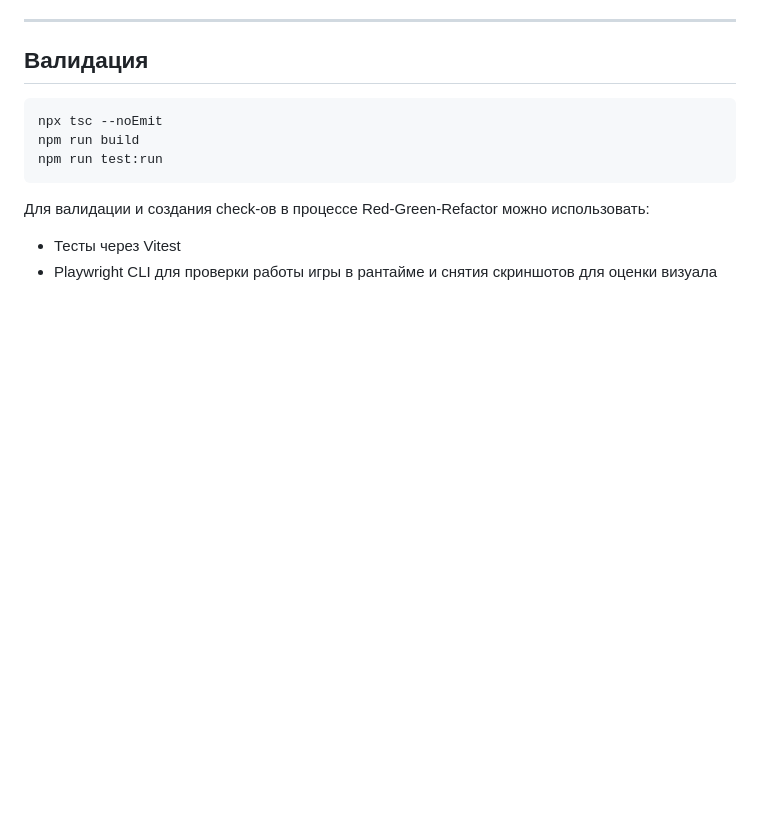
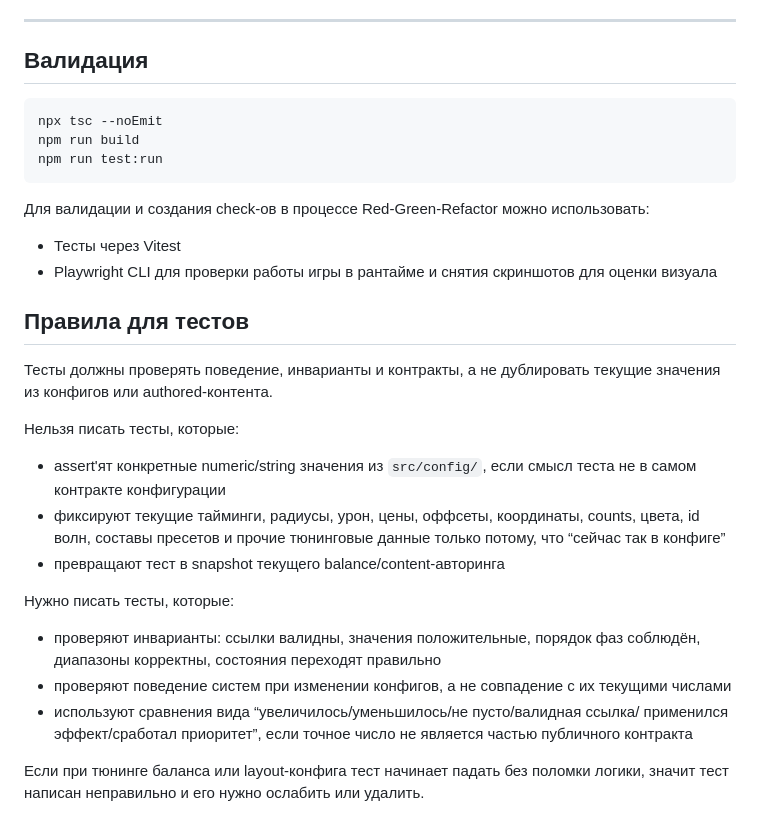
Before and after one commit to alexshibarshin/arcane-rave-phaser, a Markdown page: CLAUDE.md, the part around the change. Drawn GitHub-style; blank space fills up the shorter version.

```diff
--- a/CLAUDE.md
+++ b/CLAUDE.md
@@ -175,3 +175,30 @@ npm run test:run
 
 - Тесты через Vitest
 - Playwright CLI для проверки работы игры в рантайме и снятия скриншотов для оценки визуала
+
+## Правила для тестов
+
+Тесты должны проверять поведение, инварианты и контракты, а не дублировать
+текущие значения из конфигов или authored-контента.
+
+Нельзя писать тесты, которые:
+
+- assert'ят конкретные numeric/string значения из `src/config/`, если смысл теста
+  не в самом контракте конфигурации
+- фиксируют текущие тайминги, радиусы, урон, цены, оффсеты, координаты, counts,
+  цвета, id волн, составы пресетов и прочие тюнинговые данные только потому, что
+  “сейчас так в конфиге”
+- превращают тест в snapshot текущего balance/content-авторинга
+
+Нужно писать тесты, которые:
+
+- проверяют инварианты: ссылки валидны, значения положительные, порядок фаз
+  соблюдён, диапазоны корректны, состояния переходят правильно
+- проверяют поведение систем при изменении конфигов, а не совпадение с их
+  текущими числами
+- используют сравнения вида “увеличилось/уменьшилось/не пусто/валидная ссылка/
+  применился эффект/сработал приоритет”, если точное число не является частью
+  публичного контракта
+
+Если при тюнинге баланса или layout-конфига тест начинает падать без поломки
+логики, значит тест написан неправильно и его нужно ослабить или удалить.
```
